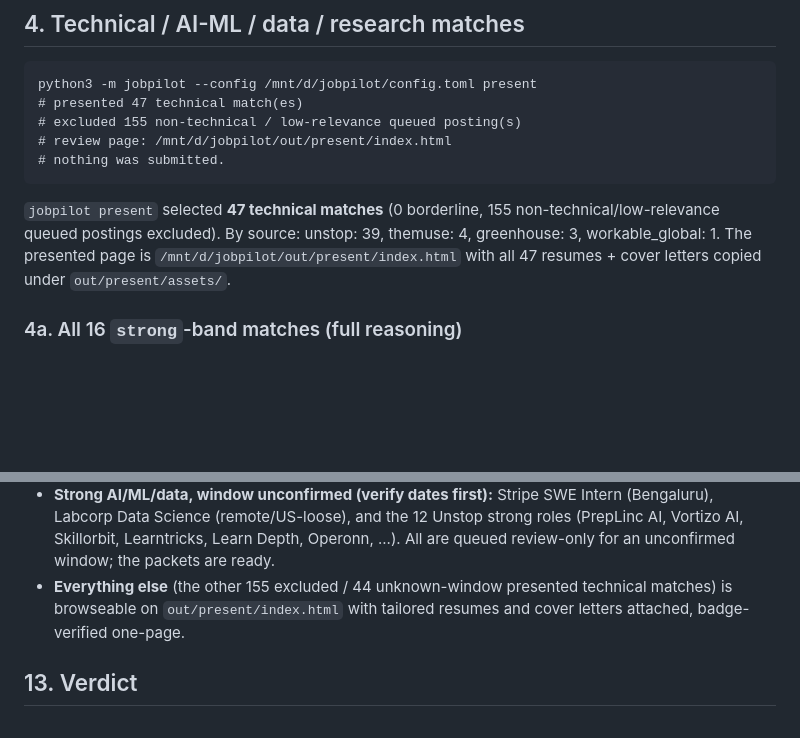
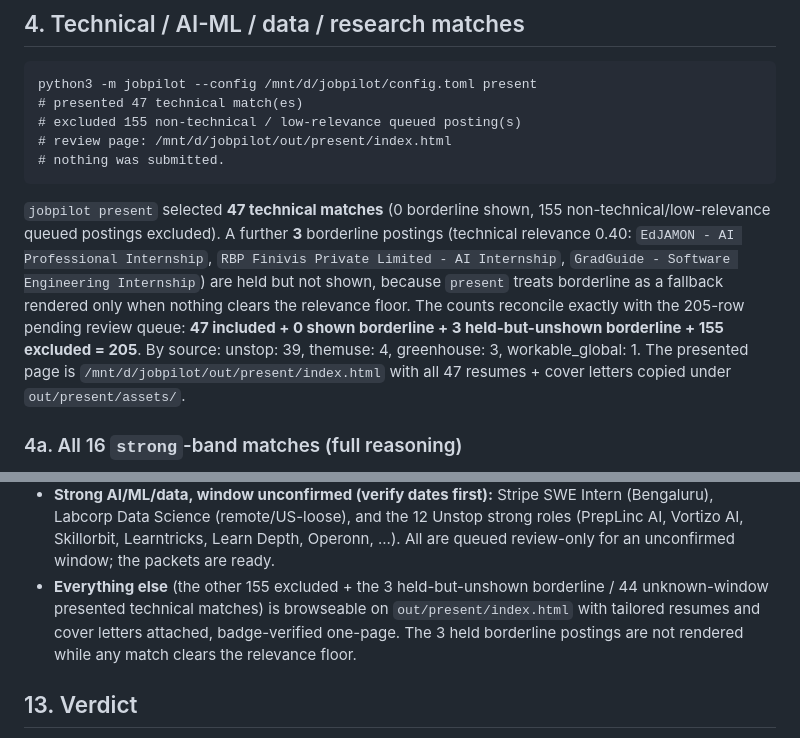
Before and after one commit to Abhigyan1805/jobpilot, a Markdown page: data/jobpilot-resweep-12/report.md, 2 parts joined by grey strips. Drawn GitHub-style; blank space fills up the shorter version.

Commit message:
no-mistakes(review): Reconcile present counts in resweep-12 report (add 3 held borderline)

````diff
--- a/data/jobpilot-resweep-12/report.md
+++ b/data/jobpilot-resweep-12/report.md
@@ -151,8 +151,14 @@ python3 -m jobpilot --config /mnt/d/jobpilot/config.toml present
 # nothing was submitted.
 ```
 
-`jobpilot present` selected **47 technical matches** (0 borderline, 155
-non-technical/low-relevance queued postings excluded). By source:
+`jobpilot present` selected **47 technical matches** (0 borderline shown, 155
+non-technical/low-relevance queued postings excluded). A further **3** borderline
+postings (technical relevance 0.40: `EdJAMON - AI Professional Internship`,
+`RBP Finivis Private Limited - AI Internship`, `GradGuide - Software Engineering
+Internship`) are held but not shown, because `present` treats borderline as a
+fallback rendered only when nothing clears the relevance floor. The counts
+reconcile exactly with the 205-row pending review queue: **47 included + 0 shown
+borderline + 3 held-but-unshown borderline + 155 excluded = 205**. By source:
 unstop: 39, themuse: 4, greenhouse: 3, workable_global: 1. The presented page is
 `/mnt/d/jobpilot/out/present/index.html` with all 47 resumes + cover letters
 copied under `out/present/assets/`.
@@ -645,9 +651,11 @@ table.** Precisely:
   strong roles (PrepLinc AI, Vortizo AI, Skillorbit, Learntricks, Learn Depth,
   Operonn, ...). All are queued review-only for an unconfirmed window; the
   packets are ready.
-- **Everything else** (the other 155 excluded / 44 unknown-window presented
-  technical matches) is browseable on `out/present/index.html` with tailored
-  resumes and cover letters attached, badge-verified one-page.
+- **Everything else** (the other 155 excluded + the 3 held-but-unshown
+  borderline / 44 unknown-window presented technical matches) is browseable on
+  `out/present/index.html` with tailored resumes and cover letters attached,
+  badge-verified one-page. The 3 held borderline postings are not rendered while
+  any match clears the relevance floor.
 
 ## 13. Verdict
 
````
